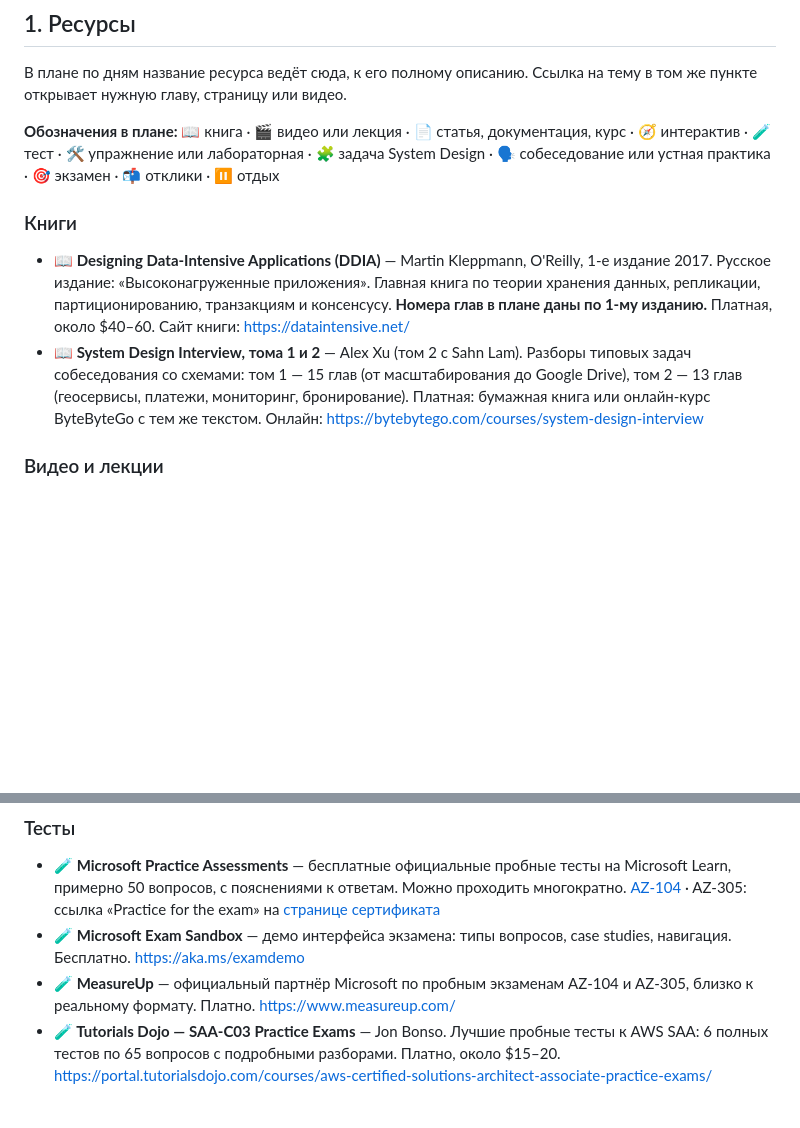
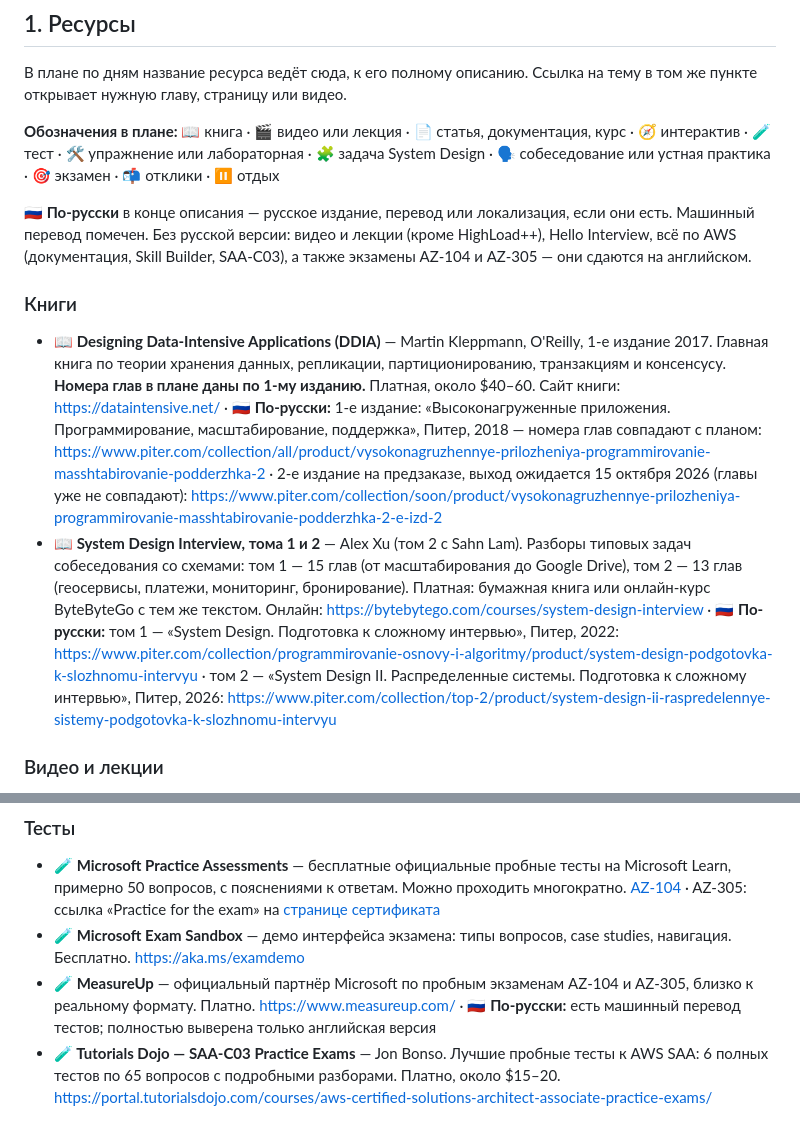
Before and after one commit to alexander-shamray/system-design-plan, a Markdown page: plan.md, 2 parts joined by grey strips. Rendered like a GitHub page; blank space fills up the shorter version.

```diff
--- a/plan.md
+++ b/plan.md
@@ -32,9 +32,11 @@
 
 **Обозначения в плане:** 📖 книга · 🎬 видео или лекция · 📄 статья, документация, курс · 🧭 интерактив · 🧪 тест · 🛠 упражнение или лабораторная · 🧩 задача System Design · 🗣 собеседование или устная практика · 🎯 экзамен · 📬 отклики · ⏸ отдых
 
+**🇷🇺 По-русски** в конце описания — русское издание, перевод или локализация, если они есть. Машинный перевод помечен. Без русской версии: видео и лекции (кроме HighLoad++), Hello Interview, всё по AWS (документация, Skill Builder, SAA-C03), а также экзамены AZ-104 и AZ-305 — они сдаются на английском.
+
 ### Книги
-- <a id="r-ddia"></a>**📖 Designing Data-Intensive Applications (DDIA)** — Martin Kleppmann, O'Reilly, 1-е издание 2017. Русское издание: «Высоконагруженные приложения». Главная книга по теории хранения данных, репликации, партиционированию, транзакциям и консенсусу. **Номера глав в плане даны по 1-му изданию.** Платная, около $40–60. Сайт книги: https://dataintensive.net/
-- <a id="r-xu"></a>**📖 System Design Interview, тома 1 и 2** — Alex Xu (том 2 с Sahn Lam). Разборы типовых задач собеседования со схемами: том 1 — 15 глав (от масштабирования до Google Drive), том 2 — 13 глав (геосервисы, платежи, мониторинг, бронирование). Платная: бумажная книга или онлайн-курс ByteByteGo с тем же текстом. Онлайн: https://bytebytego.com/courses/system-design-interview
+- <a id="r-ddia"></a>**📖 Designing Data-Intensive Applications (DDIA)** — Martin Kleppmann, O'Reilly, 1-е издание 2017. Главная книга по теории хранения данных, репликации, партиционированию, транзакциям и консенсусу. **Номера глав в плане даны по 1-му изданию.** Платная, около $40–60. Сайт книги: https://dataintensive.net/ · 🇷🇺 **По-русски:** 1-е издание: «Высоконагруженные приложения. Программирование, масштабирование, поддержка», Питер, 2018 — номера глав совпадают с планом: https://www.piter.com/collection/all/product/vysokonagruzhennye-prilozheniya-programmirovanie-masshtabirovanie-podderzhka-2 · 2-е издание на предзаказе, выход ожидается 15 октября 2026 (главы уже не совпадают): https://www.piter.com/collection/soon/product/vysokonagruzhennye-prilozheniya-programmirovanie-masshtabirovanie-podderzhka-2-e-izd-2
+- <a id="r-xu"></a>**📖 System Design Interview, тома 1 и 2** — Alex Xu (том 2 с Sahn Lam). Разборы типовых задач собеседования со схемами: том 1 — 15 глав (от масштабирования до Google Drive), том 2 — 13 глав (геосервисы, платежи, мониторинг, бронирование). Платная: бумажная книга или онлайн-курс ByteByteGo с тем же текстом. Онлайн: https://bytebytego.com/courses/system-design-interview · 🇷🇺 **По-русски:** том 1 — «System Design. Подготовка к сложному интервью», Питер, 2022: https://www.piter.com/collection/programmirovanie-osnovy-i-algoritmy/product/system-design-podgotovka-k-slozhnomu-intervyu · том 2 — «System Design II. Распределенные системы. Подготовка к сложному интервью», Питер, 2026: https://www.piter.com/collection/top-2/product/system-design-ii-raspredelennye-sistemy-podgotovka-k-slozhnomu-intervyu
 
 ### Видео и лекции
 - <a id="r-kleppmann"></a>**🎬 Martin Kleppmann — Distributed Systems (Cambridge)** — 8 лекций на YouTube по 40–60 минут + конспект в PDF. Лучшее бесплатное введение в теорию: модели систем, время и часы, broadcast, репликация, консенсус, консистентность, Spanner и совместное редактирование. Бесплатно. Плейлист: https://www.youtube.com/playlist?list=PLeKd45zvjcDFUEv_ohr_HdUFe97RItdiB · конспект: https://www.cl.cam.ac.uk/teaching/2122/ConcDisSys/dist-sys-notes.pdf
@@ -69,7 +71,7 @@
 ### Тесты
 - <a id="r-mspractice"></a>**🧪 Microsoft Practice Assessments** — бесплатные официальные пробные тесты на Microsoft Learn, примерно 50 вопросов, с пояснениями к ответам. Можно проходить многократно. [AZ-104](https://learn.microsoft.com/credentials/certifications/azure-administrator/practice/assessment?assessment-type=practice&assessmentId=21) · AZ-305: ссылка «Practice for the exam» на [странице сертификата](https://learn.microsoft.com/credentials/certifications/azure-solutions-architect/)
 - <a id="r-examdemo"></a>**🧪 Microsoft Exam Sandbox** — демо интерфейса экзамена: типы вопросов, case studies, навигация. Бесплатно. https://aka.ms/examdemo
-- <a id="r-measureup"></a>**🧪 MeasureUp** — официальный партнёр Microsoft по пробным экзаменам AZ-104 и AZ-305, близко к реальному формату. Платно. https://www.measureup.com/
+- <a id="r-measureup"></a>**🧪 MeasureUp** — официальный партнёр Microsoft по пробным экзаменам AZ-104 и AZ-305, близко к реальному формату. Платно. https://www.measureup.com/ · 🇷🇺 **По-русски:** есть машинный перевод тестов; полностью выверена только английская версия
 - <a id="r-td"></a>**🧪 Tutorials Dojo — SAA-C03 Practice Exams** — Jon Bonso. Лучшие пробные тесты к AWS SAA: 6 полных тестов по 65 вопросов с подробными разборами. Платно, около $15–20. https://portal.tutorialsdojo.com/courses/aws-certified-solutions-architect-associate-practice-exams/
 
 ### Экзамены
```
Also changed, not shown: other parts of plan.md (+11 -11 lines).
